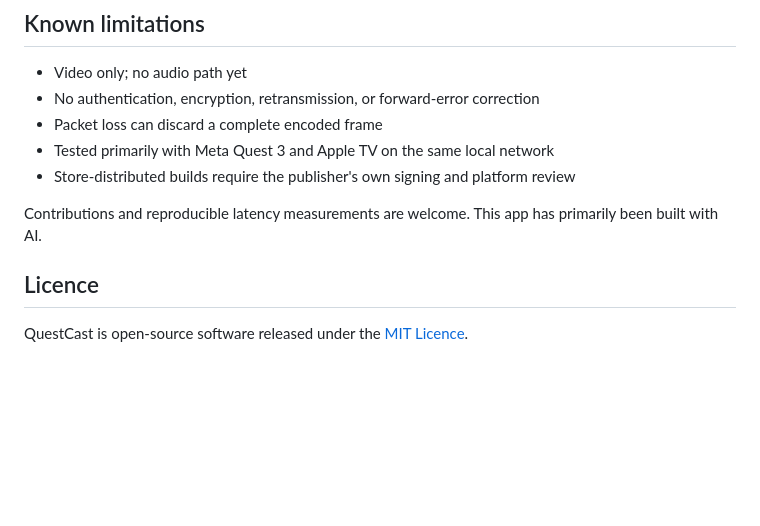
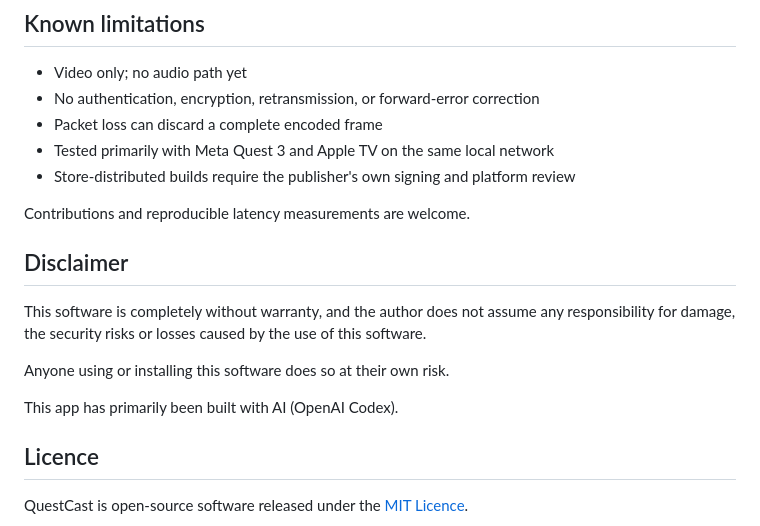
Before and after one commit to RegularAdrian/QuestCast, a Markdown page: README.md, the part around the change. Drawn GitHub-style; blank space fills up the shorter version.

Commit message:
Add disclaimer section to README
Added a disclaimer about warranty and risks associated with the software.

```diff
--- a/README.md
+++ b/README.md
@@ -128,7 +128,14 @@ Network ping does not measure capture-to-display latency. For a useful test, sho
 - Tested primarily with Meta Quest 3 and Apple TV on the same local network
 - Store-distributed builds require the publisher's own signing and platform review
 
-Contributions and reproducible latency measurements are welcome. This app has primarily been built with AI.
+Contributions and reproducible latency measurements are welcome.
+
+## Disclaimer
+This software is completely without warranty, and the author does not assume any responsibility for damage, the security risks or losses caused by the use of this software.
+
+Anyone using or installing this software does so at their own risk.
+
+This app has primarily been built with AI (OpenAI Codex).
 
 ## Licence
 
```
